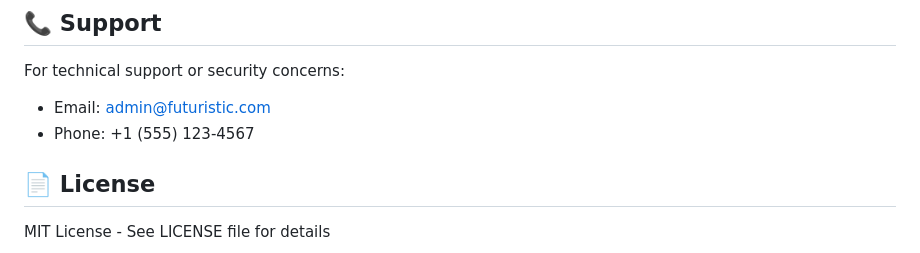
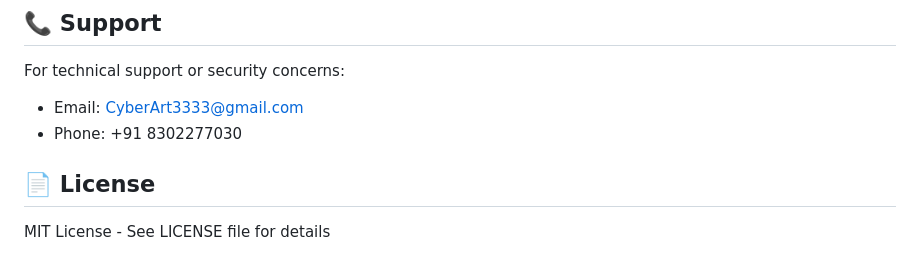
Before and after one commit to Hackybill/Portfolio-Website, a Markdown page: README.md, the part around the change. GitHub-like rendering.

```diff
--- a/README.md
+++ b/README.md
@@ -194,8 +194,8 @@ The system logs all activities including:
 ## 📞 Support
 
 For technical support or security concerns:
-- Email: admin@futuristic.com
-- Phone: +1 (555) 123-4567
+- Email: CyberArt3333@gmail.com
+- Phone: +91 8302277030
 
 ## 📄 License
 
```
